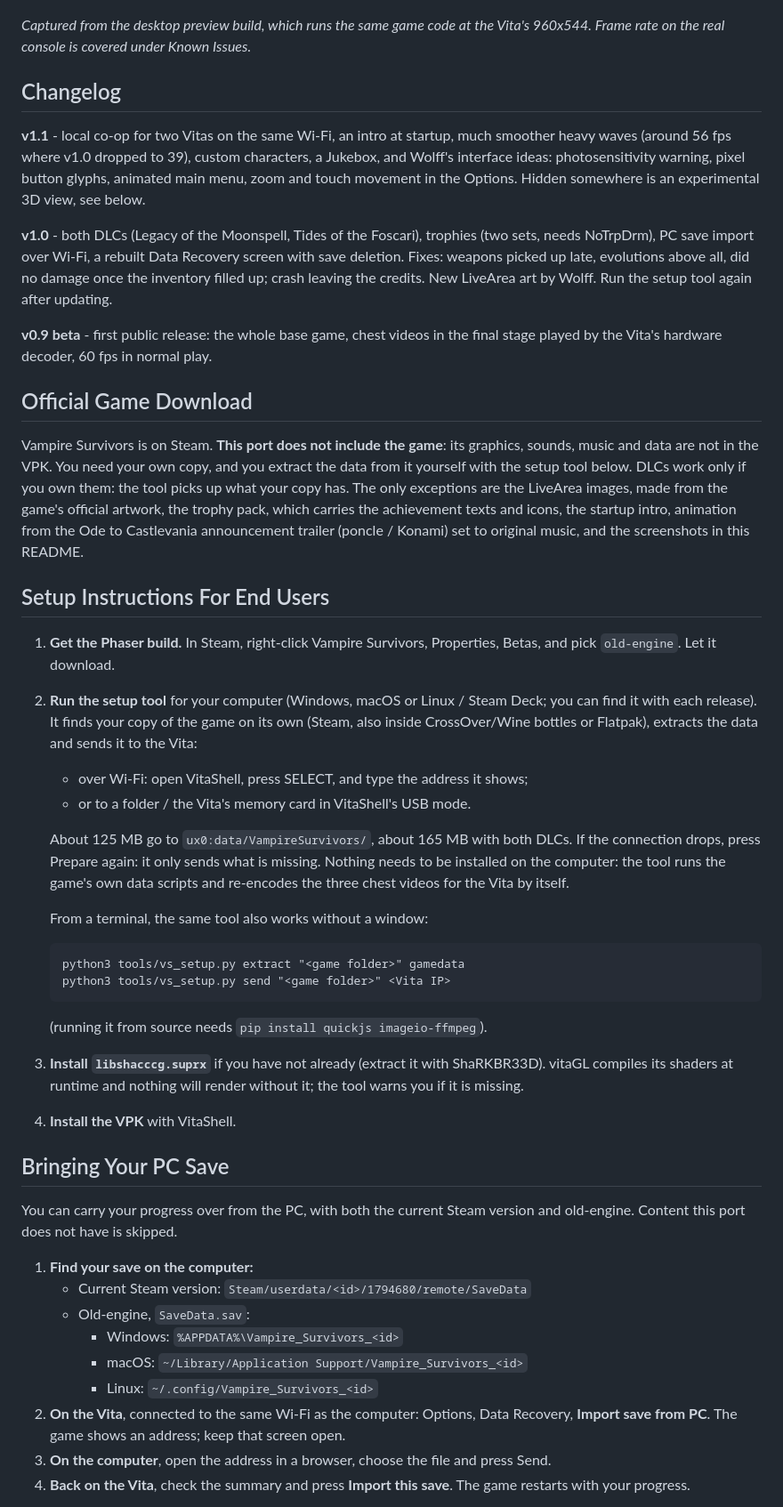
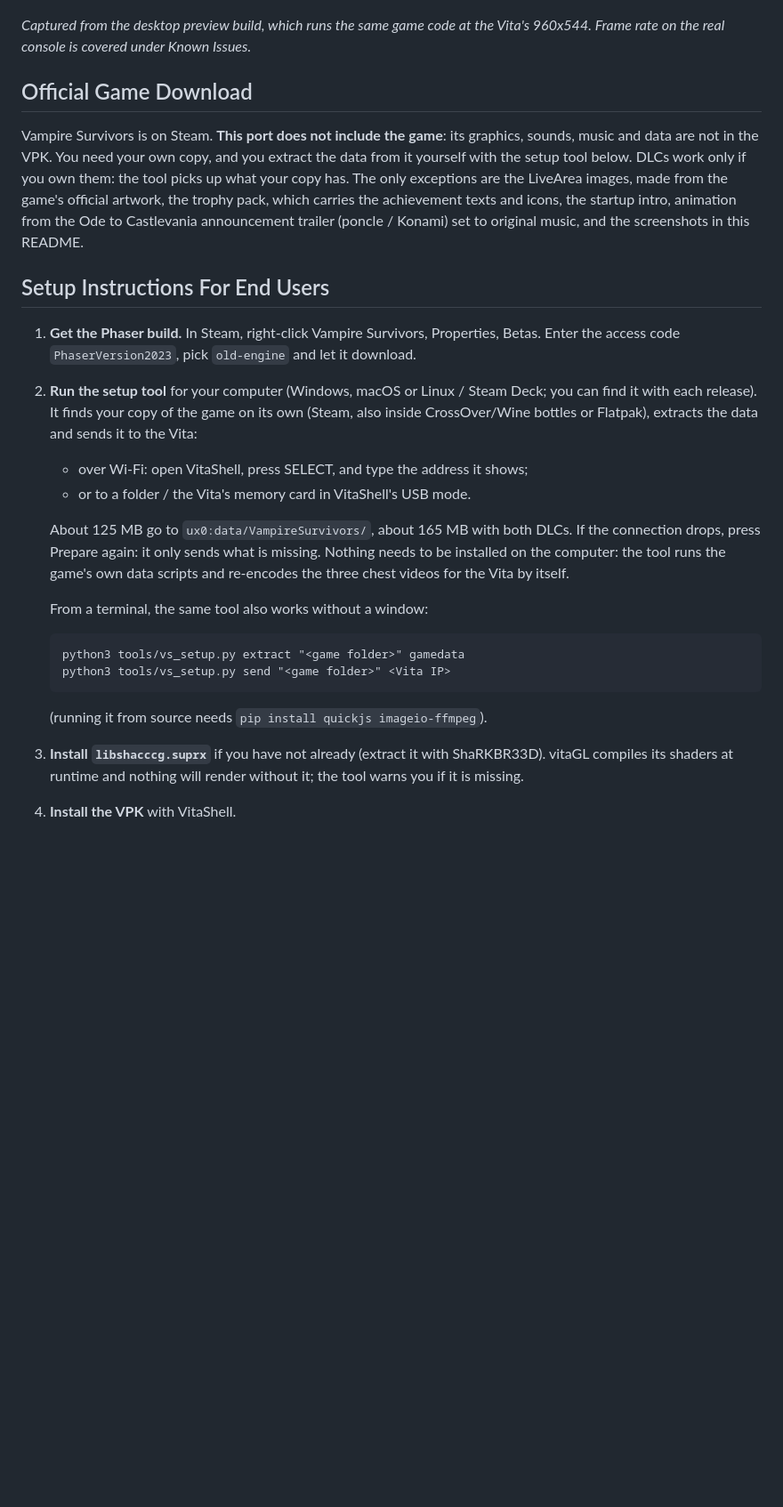
Before and after one commit to DrakonPL/vampire-survivors-vita, a Markdown page: README.md, the part around one of its changes. Shown at 89% size. GitHub-like rendering; blank space fills up the shorter version.

```diff
--- a/README.md
+++ b/README.md
@@ -24,38 +47,22 @@ own them, plus trophies and save import from the PC version.
 *Captured from the desktop preview build, which runs the same game code at the
 Vita's 960x544. Frame rate on the real console is covered under Known Issues.*
 
-## Changelog
-
-**v1.1** - local co-op for two Vitas on the same Wi-Fi, an intro at startup,
-much smoother heavy waves (around 56 fps where v1.0 dropped to 39), custom
-characters, a Jukebox, and Wolff's interface ideas: photosensitivity warning,
-pixel button glyphs, animated main menu, zoom and touch movement in the
-Options. Hidden somewhere is an experimental 3D view, see below.
-
-**v1.0** - both DLCs (Legacy of the Moonspell, Tides of the Foscari), trophies
-(two sets, needs NoTrpDrm), PC save import over Wi-Fi, a rebuilt Data Recovery
-screen with save deletion. Fixes: weapons picked up late, evolutions above all,
-did no damage once the inventory filled up; crash leaving the credits. New
-LiveArea art by Wolff. Run the setup tool again after updating.
-
-**v0.9 beta** - first public release: the whole base game, chest videos in
-the final stage played by the Vita's hardware decoder, 60 fps in normal play.
-
 ## Official Game Download
 
 Vampire Survivors is on Steam. **This port does not include the game**: its
-graphics, sounds, music and data are not in the VPK. You need your own copy, and
-you extract the data from it yourself with the setup tool below. DLCs work only
-if you own them: the tool picks up what your copy has. The only exceptions are
-the LiveArea images, made from the game's official artwork, the trophy pack,
-which carries the achievement texts and icons, the startup intro, animation
-from the Ode to Castlevania announcement trailer (poncle / Konami) set to
-original music, and the screenshots in this README.
+graphics, sounds, music and data are not in the VPK. You need your own copy,
+and you extract the data from it yourself with the setup tool below. DLCs work
+only if you own them: the tool picks up what your copy has. The only
+exceptions are the LiveArea images, made from the game's official artwork, the
+trophy pack, which carries the achievement texts and icons, the startup intro,
+animation from the Ode to Castlevania announcement trailer (poncle / Konami)
+set to original music, and the screenshots in this README.
 
 ## Setup Instructions For End Users
 
 1. **Get the Phaser build.** In Steam, right-click Vampire Survivors,
-   Properties, Betas, and pick `old-engine`. Let it download.
+   Properties, Betas. Enter the access code `PhaserVersion2023`, pick
+   `old-engine` and let it download.
 
 2. **Run the setup tool** for your computer (Windows, macOS or Linux / Steam
    Deck; you can find it with each release). It finds your copy of the game on
@@ -64,10 +71,11 @@ original music, and the screenshots in this README.
    - over Wi-Fi: open VitaShell, press SELECT, and type the address it shows;
    - or to a folder / the Vita's memory card in VitaShell's USB mode.
 
-   About 125 MB go to `ux0:data/VampireSurvivors/`, about 165 MB with both DLCs. If the connection drops,
-   press Prepare again: it only sends what is missing. Nothing needs to be
-   installed on the computer: the tool runs the game's own data scripts and
-   re-encodes the three chest videos for the Vita by itself.
+   About 125 MB go to `ux0:data/VampireSurvivors/`, about 165 MB with both
+   DLCs. If the connection drops, press Prepare again: it only sends what is
+   missing. Nothing needs to be installed on the computer: the tool runs the
+   game's own data scripts and re-encodes the three chest videos for the Vita
+   by itself.
 
    From a terminal, the same tool also works without a window:
 
@@ -82,22 +90,3 @@ original music, and the screenshots in this README.
 
 4. **Install the VPK** with VitaShell.
 
-## Bringing Your PC Save
-
-You can carry your progress over from the PC, with both the current Steam version
-and old-engine. Content this port does not have is skipped.
-
-1. **Find your save on the computer:**
-   - Current Steam version: `Steam/userdata/<id>/1794680/remote/SaveData`
-   - Old-engine, `SaveData.sav`:
-     - Windows: `%APPDATA%\Vampire_Survivors_<id>`
-     - macOS: `~/Library/Application Support/Vampire_Survivors_<id>`
-     - Linux: `~/.config/Vampire_Survivors_<id>`
-2. **On the Vita**, connected to the same Wi-Fi as the computer: Options, Data
-   Recovery, **Import save from PC**. The game shows an address; keep that screen
-   open.
-3. **On the computer**, open the address in a browser, choose the file and press
-   Send.
-4. **Back on the Vita**, check the summary and press **Import this save**. The game
-   restarts with your progress.
-
```
Also changed, not shown: other parts of README.md (+137 -61 lines), THIRD_PARTY_NOTICES.md (+2 -1 lines), screenshots/01-main-menu.png, screenshots/09-coop.png (added), screenshots/10-3d-library.png (added), screenshots/11-3d-forest.png (added).
